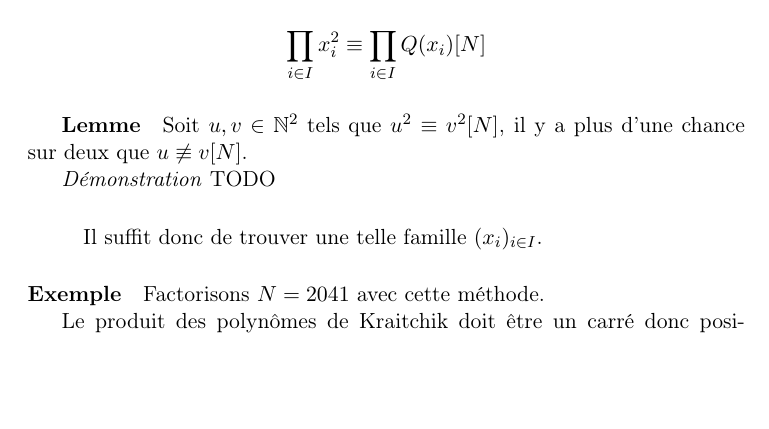
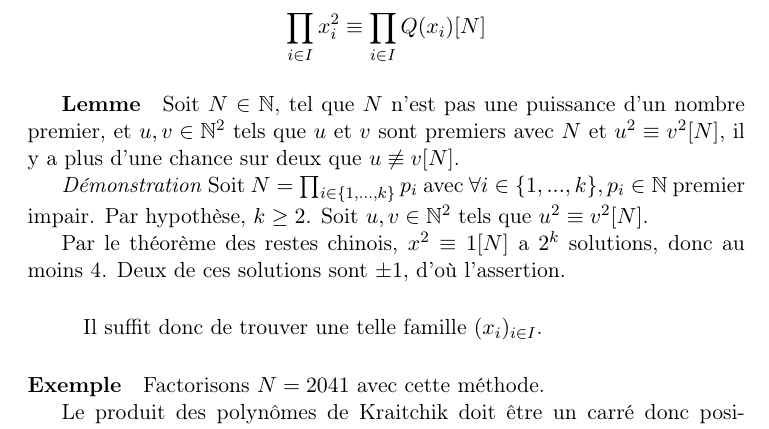
Before and after one commit to ErinLeb/factorisation, a LaTeX document (rapport.tex): part of page 7 of 10, cut so that both start at the same text, the shorter picture padded with empty space. Compiled offline with pdfLaTeX.

Commit message:
probabilité

```diff
--- a/rapport.tex
+++ b/rapport.tex
@@ -158,9 +158,11 @@
 
 		$$\prod_{i \in I} x_i^2 \equiv \prod_{i \in I} Q(x_i) [N]$$
 
-	\subparagraph{Lemme} Soit $u, v \in \mathbb{N}^2$ tels que $u^2 \equiv v^2 [N]$, il y a plus d'une chance sur deux que $u \not\equiv v [N]$.
+	\subparagraph{Lemme} Soit $N \in \mathbb{N}$, tel que $N$ n'est pas une puissance d'un nombre premier, et $u, v \in \mathbb{N}^2$ tels que $u$ et $v$ sont premiers avec $N$ et $u^2 \equiv v^2 [N]$, il y a plus d'une chance sur deux que $u \not\equiv v [N]$.
 
-	\textit{Démonstration} TODO
+	\textit{Démonstration} Soit $N = \prod_{i \in \{1, ..., k\}}p_i$ avec $\forall i \in \{1, ..., k\}, p_i \in \mathbb{N}$ premier impair. Par hypothèse, $k \ge 2$. Soit  $u, v \in \mathbb{N}^2$ tels que $u^2 \equiv v^2 [N]$.
+
+	Par le théorème des restes chinois, $x^2 \equiv 1 [N]$ a $2^k$ solutions, donc au moins 4. Deux de ces solutions sont $\pm 1$, d'où l'assertion.
 
 	\subparagraph{}
 	Il suffit donc de trouver une telle famille $(x_i)_{i \in I}$.
```
Also changed, not shown: rapport.pdf.
